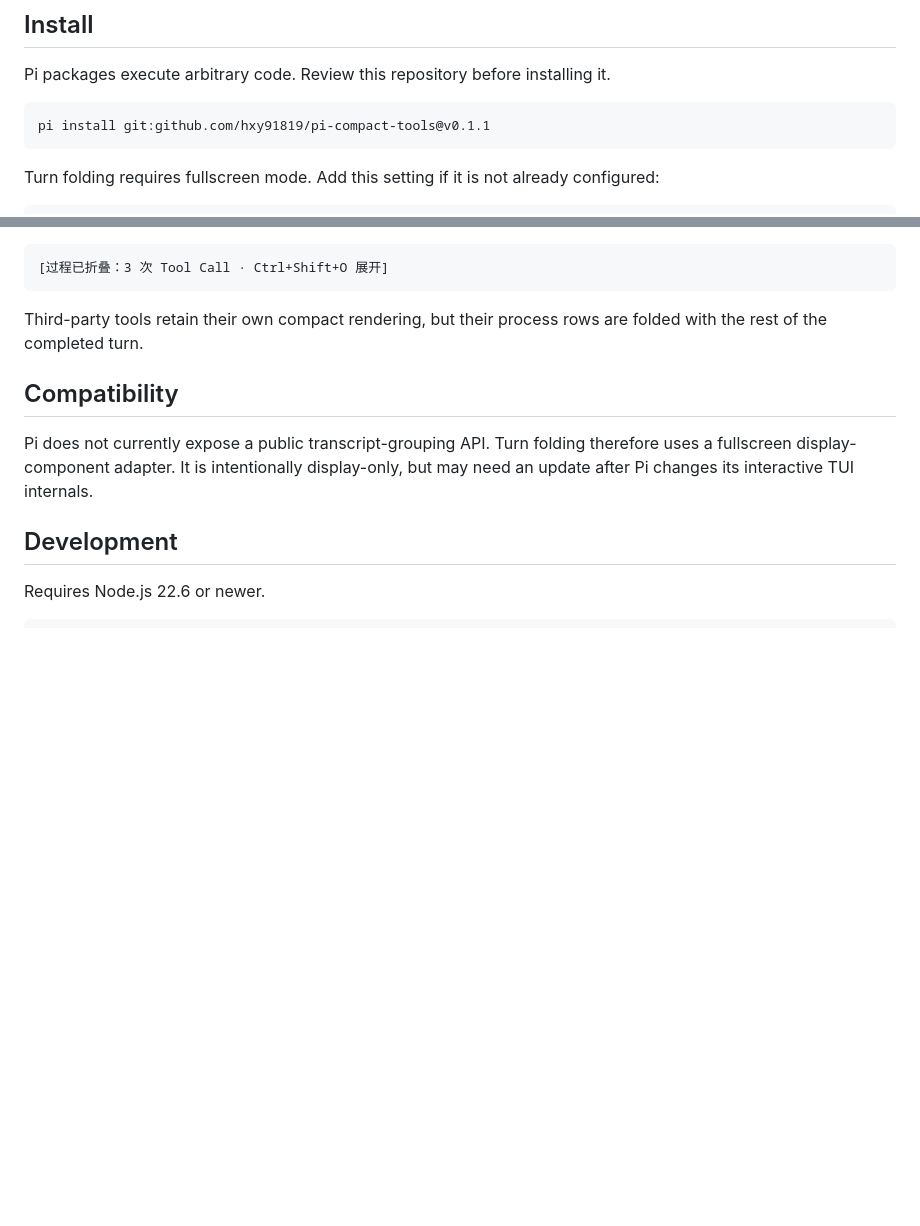
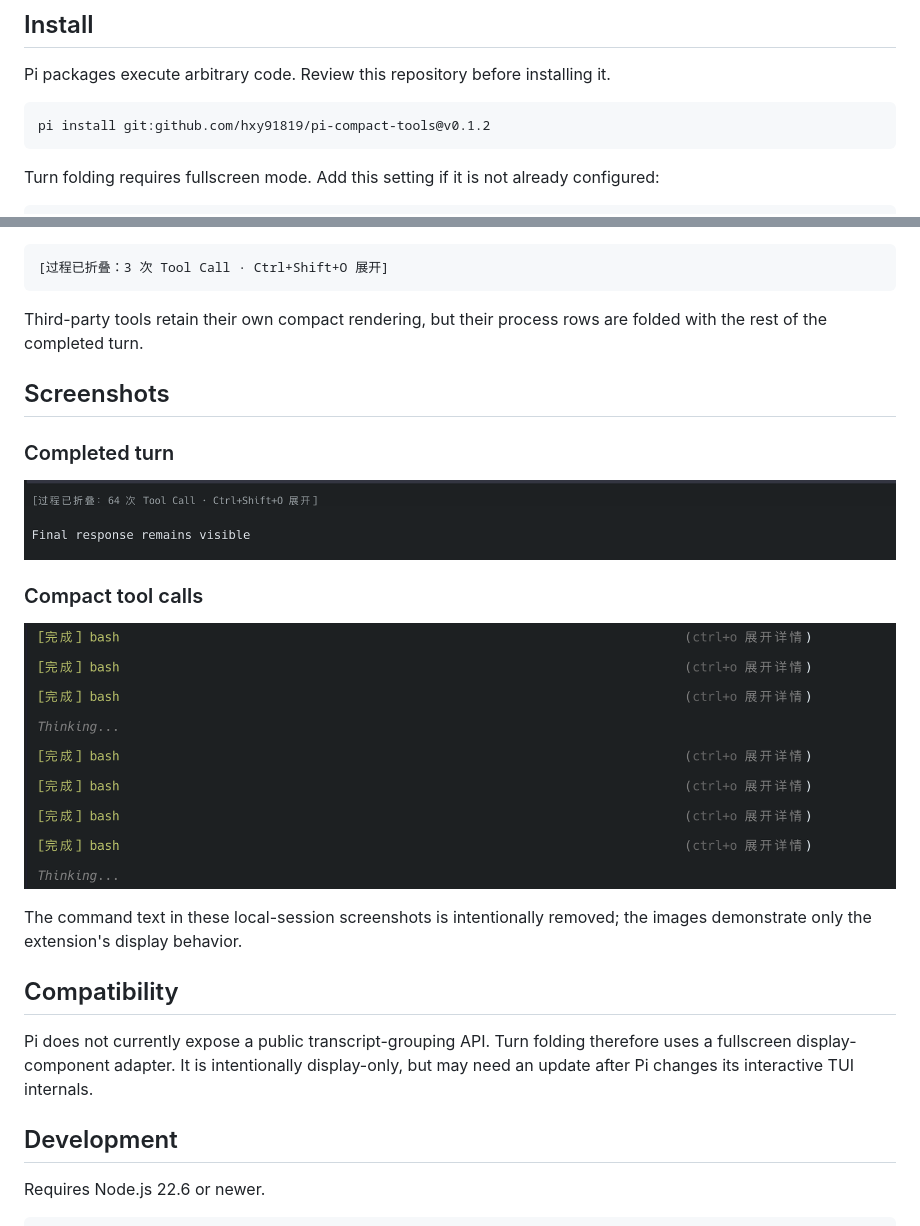
Before and after one commit to hxy91819/pi-compact-tools, a Markdown page: README.md, 2 parts joined by grey strips. GitHub-like rendering; pictures changed too: assets/collapsed-turn.png (added), assets/compact-tool-calls.png (added); blank space fills up the shorter version.

Commit message:
Add sanitized display screenshots

````diff
--- a/README.md
+++ b/README.md
@@ -17,7 +17,7 @@ Compact, collapsible built-in tool-call rendering for [Pi Coding Agent](https://
 Pi packages execute arbitrary code. Review this repository before installing it.
 
 ```bash
-pi install git:github.com/hxy91819/pi-compact-tools@v0.1.1
+pi install git:github.com/hxy91819/pi-compact-tools@v0.1.2
 ```
 
 Turn folding requires fullscreen mode. Add this setting if it is not already configured:
@@ -43,6 +43,18 @@ During a turn, tool calls remain visible as single-line summaries. Once the agen
 
 Third-party tools retain their own compact rendering, but their process rows are folded with the rest of the completed turn.
 
+## Screenshots
+
+### Completed turn
+
+![A completed turn with 64 tool calls folded while its final response remains visible.](assets/collapsed-turn.png)
+
+### Compact tool calls
+
+![Completed bash tool calls stay one line each and expose Ctrl+O for details.](assets/compact-tool-calls.png)
+
+The command text in these local-session screenshots is intentionally removed; the images demonstrate only the extension's display behavior.
+
 ## Compatibility
 
 Pi does not currently expose a public transcript-grouping API. Turn folding therefore uses a fullscreen display-component adapter. It is intentionally display-only, but may need an update after Pi changes its interactive TUI internals.
````
Also changed, not shown: 2 other files.
